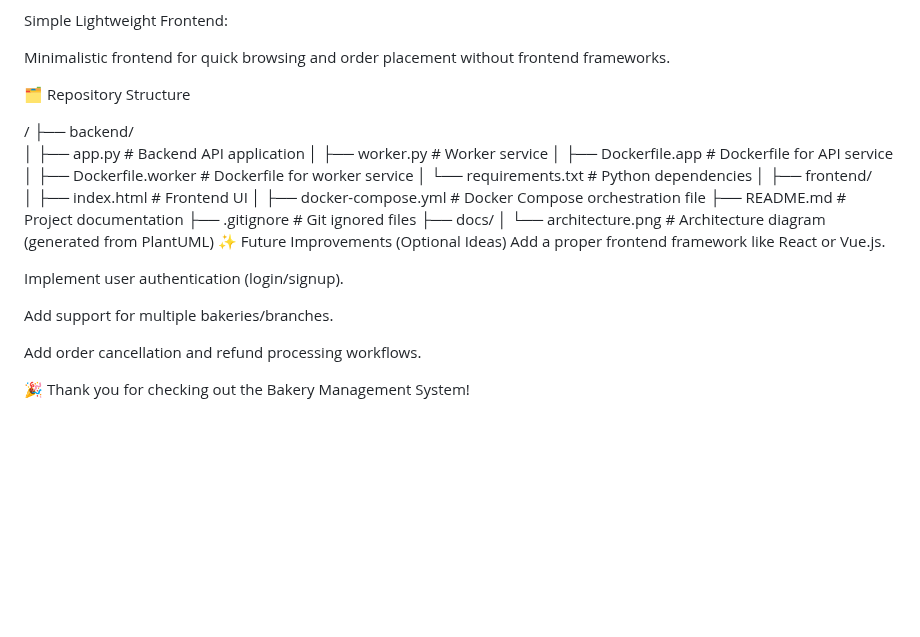
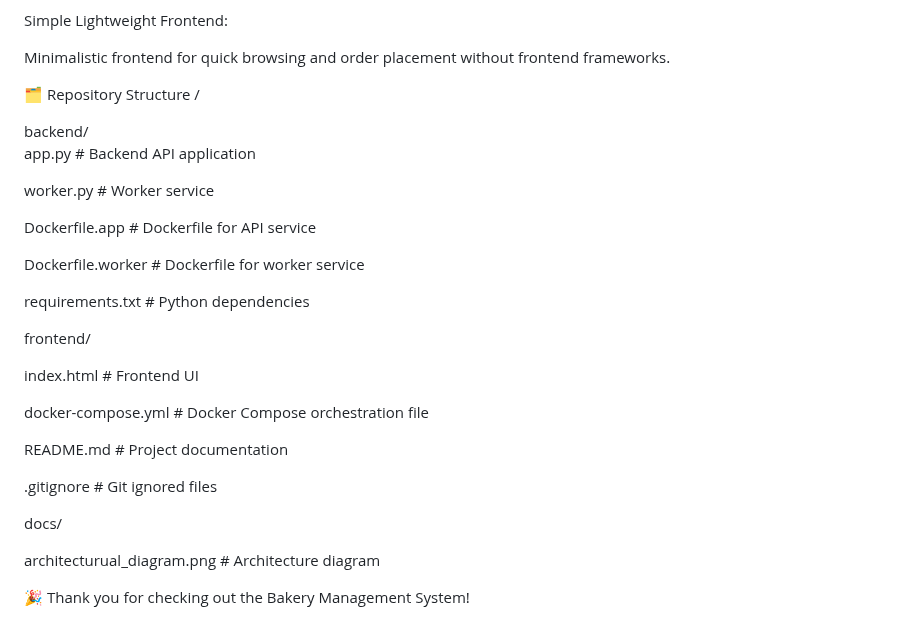
Before and after one commit to AditiSharma1524/bakery-management-system, a Markdown page: README.md, the part around one of its changes. Drawn GitHub-style; blank space fills up the shorter version.

```diff
--- a/ReadMe.md
+++ b/README.md
@@ -135,30 +122,31 @@ Simple Lightweight Frontend:
 Minimalistic frontend for quick browsing and order placement without frontend frameworks.
 
 🗂️ Repository Structure
+/
 
-/
-├── backend/
-│   ├── app.py             # Backend API application
-│   ├── worker.py          # Worker service
-│   ├── Dockerfile.app     # Dockerfile for API service
-│   ├── Dockerfile.worker  # Dockerfile for worker service
-│   └── requirements.txt   # Python dependencies
-│
-├── frontend/
-│   ├── index.html         # Frontend UI
-│
-├── docker-compose.yml     # Docker Compose orchestration file
-├── README.md              # Project documentation
-├── .gitignore             # Git ignored files
-├── docs/
-│   └── architecture.png   # Architecture diagram (generated from PlantUML)
-✨ Future Improvements (Optional Ideas)
-Add a proper frontend framework like React or Vue.js.
+backend/
+app.py             # Backend API application
 
-Implement user authentication (login/signup).
+worker.py          # Worker service
 
-Add support for multiple bakeries/branches.
+Dockerfile.app     # Dockerfile for API service
 
-Add order cancellation and refund processing workflows.
+Dockerfile.worker  # Dockerfile for worker service
+
+requirements.txt   # Python dependencies
+
+frontend/
+
+index.html         # Frontend UI
+
+docker-compose.yml     # Docker Compose orchestration file
+
+README.md              # Project documentation
+
+.gitignore             # Git ignored files
+
+docs/
+
+architecturual_diagram.png   # Architecture diagram
 
 🎉 Thank you for checking out the Bakery Management System!
```
Also changed, not shown: other parts of README.md (+20 -33 lines).
